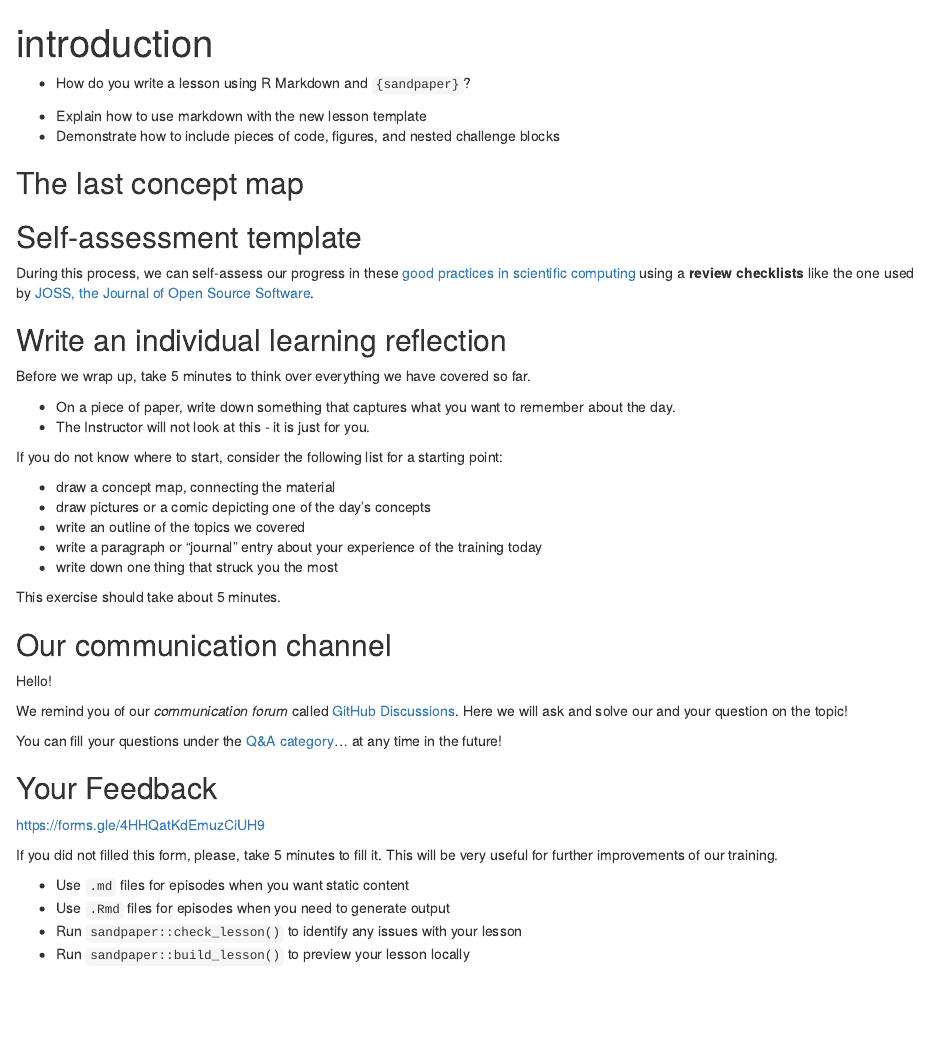
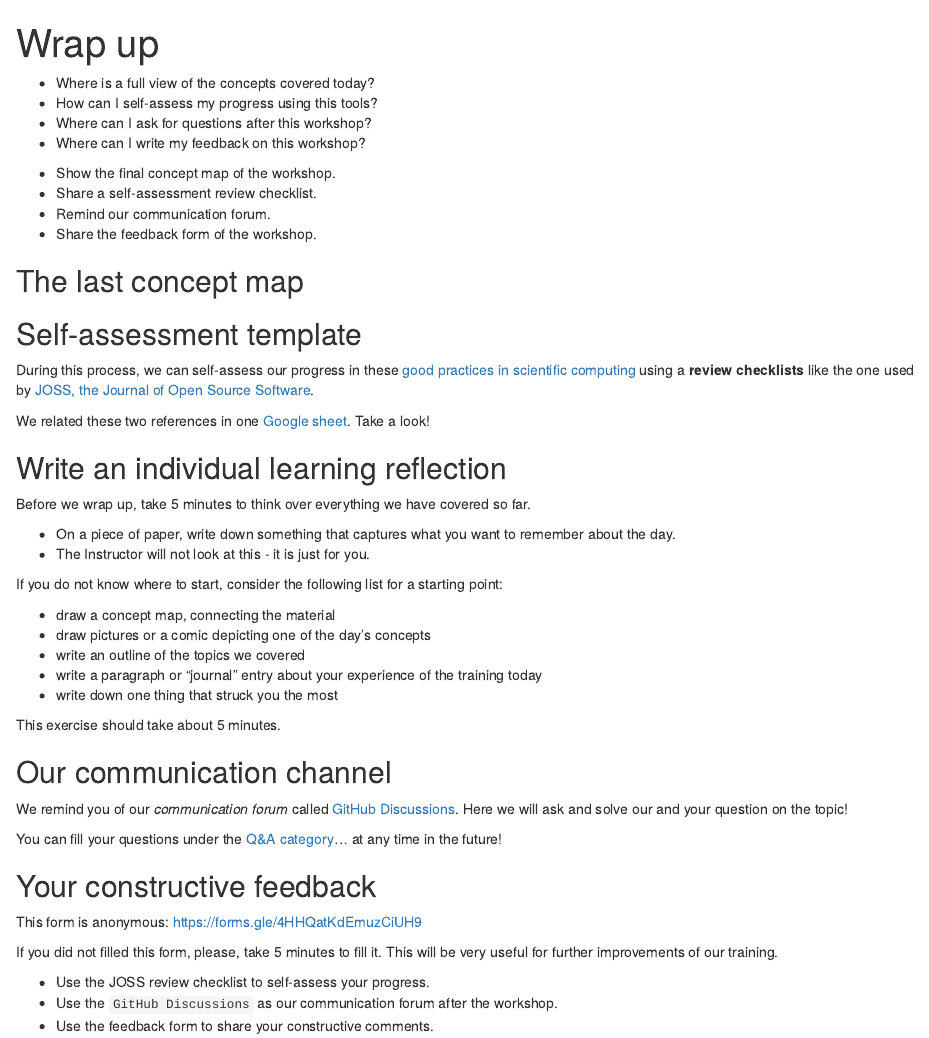
Before and after one commit to epiverse-trace/research-compendium, an R Markdown document (episodes/wrapup.Rmd): the page in a window 1100 px wide, from its top. Rendered offline with R 4.5, knitr and Pandoc, with nearby package versions.

Commit message:
complete content of wrapup

```diff
--- a/episodes/wrapup.Rmd
+++ b/episodes/wrapup.Rmd
@@ -1,19 +1,24 @@
 ---
-title: 'introduction'
+title: 'Wrap up'
 teaching: 10
 exercises: 2
 ---
 
 :::::::::::::::::::::::::::::::::::::: questions
 
-- How do you write a lesson using R Markdown and `{sandpaper}`?
+- Where is a full view of the concepts covered today?
+- How can I self-assess my progress using this tools?
+- Where can I ask for questions after this workshop?
+- Where can I write my feedback on this workshop?
 
 ::::::::::::::::::::::::::::::::::::::::::::::::
 
 ::::::::::::::::::::::::::::::::::::: objectives
 
-- Explain how to use markdown with the new lesson template
-- Demonstrate how to include pieces of code, figures, and nested challenge blocks
+- Show the final concept map of the workshop.
+- Share a self-assessment review checklist.
+- Remind our communication forum.
+- Share the feedback form of the workshop.
 
 ::::::::::::::::::::::::::::::::::::::::::::::::
 
@@ -24,6 +29,12 @@ exercises: 2
 ## Self-assessment template
 
 During this process, we can self-assess our progress in these [good practices in scientific computing]([Wilson et al. 2017](https://journals.plos.org/ploscompbiol/article?id=10.1371/journal.pcbi.1005510)) using a __review checklists__ like the one used by [JOSS, the Journal of Open Source Software](https://joss.readthedocs.io/en/latest/review_checklist.html).
+
+:::callout
+
+We related these two references in one [Google sheet](https://docs.google.com/spreadsheets/d/1dsGg9RoD3yCEfgHAr0ARQ-nJ1RWSeCEXcycGk7dFRKs/edit?usp=sharing). Take a look!
+
+:::
 
 ## Write an individual learning reflection
 
@@ -47,25 +58,22 @@ This exercise should take about 5 minutes.
 
 :::checklist
 
-Hello!
-
 We remind you of our _communication forum_ called [GitHub Discussions](https://github.com/epiverse-trace/research-compendium/discussions). Here we will ask and solve our and your question on the topic!
 
 You can fill your questions under the [Q&A category](https://github.com/epiverse-trace/research-compendium/discussions/categories/q-a)... at any time in the future!
 
 :::
 
-## Your Feedback
+## Your constructive feedback
 
-<https://forms.gle/4HHQatKdEmuzCiUH9>
+This form is anonymous: <https://forms.gle/4HHQatKdEmuzCiUH9>
 
 If you did not filled this form, please, take 5 minutes to fill it. This will be very useful for further improvements of our training.
 
 ::::::::::::::::::::::::::::::::::::: keypoints
 
-- Use `.md` files for episodes when you want static content
-- Use `.Rmd` files for episodes when you need to generate output
-- Run `sandpaper::check_lesson()` to identify any issues with your lesson
-- Run `sandpaper::build_lesson()` to preview your lesson locally
+- Use the JOSS review checklist to self-assess your progress.
+- Use the `GitHub Discussions` as our communication forum after the workshop.
+- Use the feedback form to share your constructive comments.
 
 ::::::::::::::::::::::::::::::::::::::::::::::::
```
